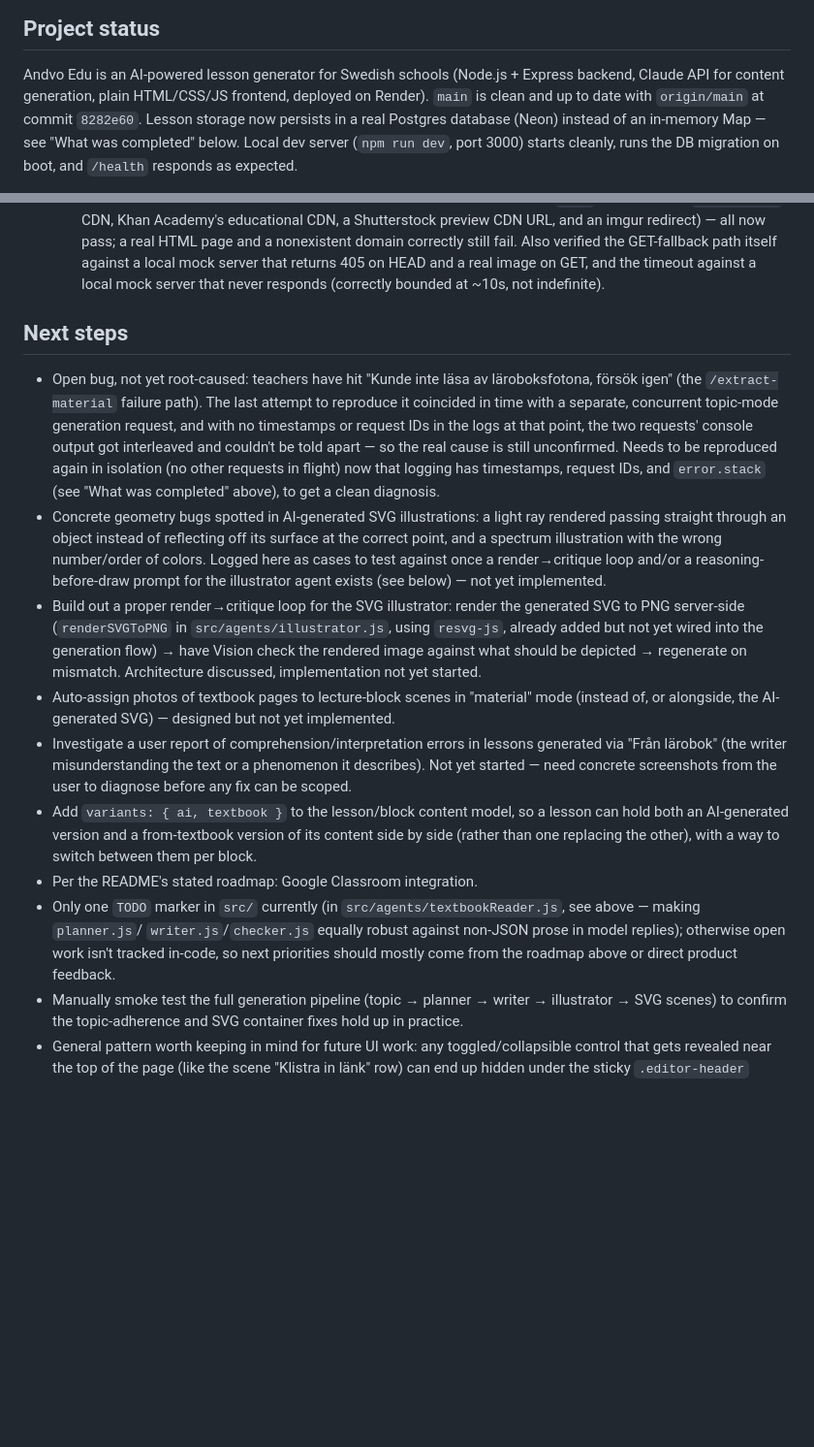
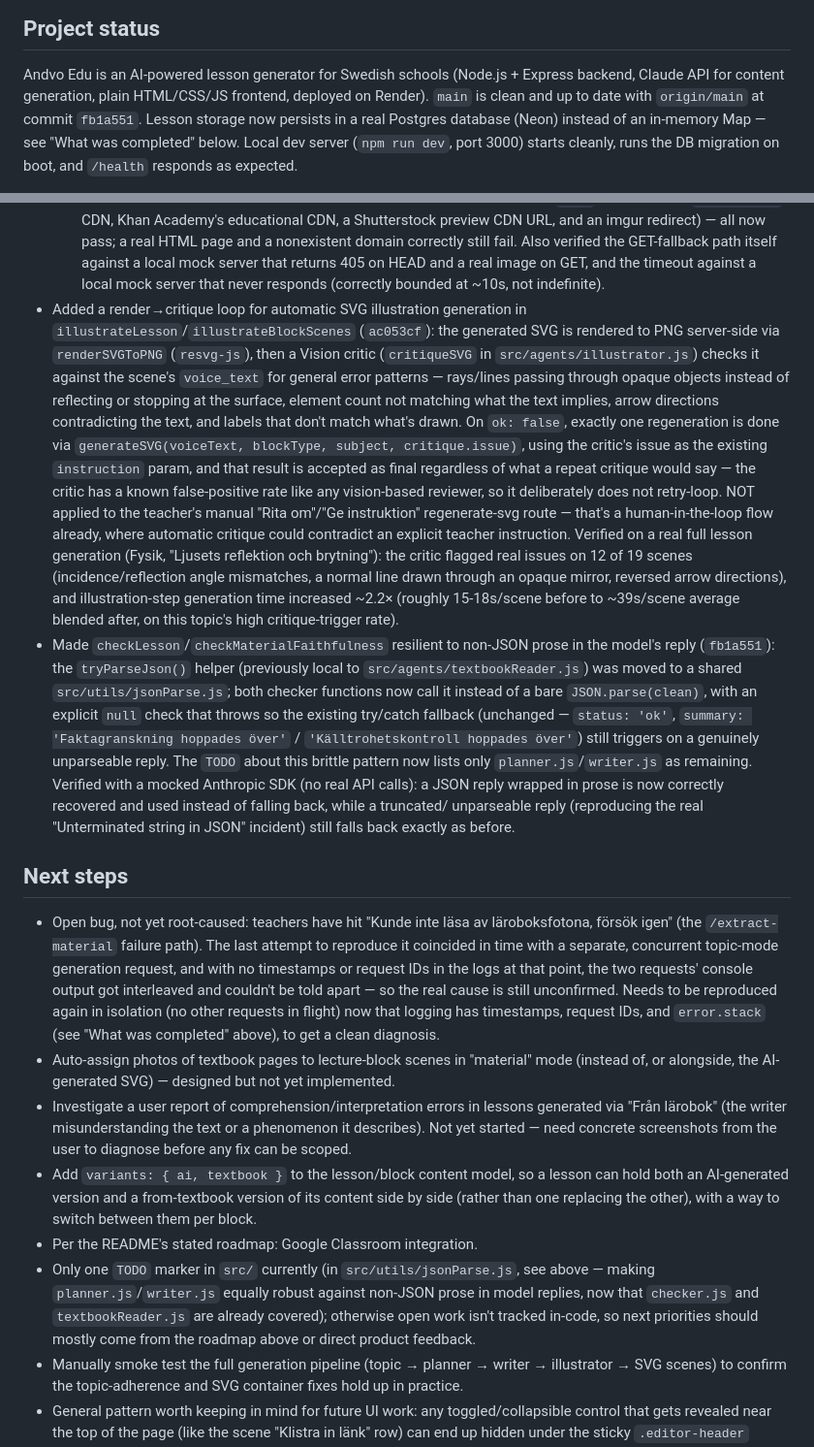
Before and after one commit to JamesJeon2019/andvo-edu, a Markdown page: handoff.md, 2 parts joined by grey strips. Shown at 97% size. Drawn GitHub-style; blank space fills up the shorter version.

Commit message:
Update handoff.md with render->critique loop and checker JSON-resilience notes

```diff
--- a/handoff.md
+++ b/handoff.md
@@ -7,7 +7,7 @@ _Last updated: 2026-07-20_
 Andvo Edu is an AI-powered lesson generator for Swedish schools (Node.js +
 Express backend, Claude API for content generation, plain HTML/CSS/JS
 frontend, deployed on Render). `main` is clean and up to date with
-`origin/main` at commit `8282e60`. Lesson storage now persists in a real
+`origin/main` at commit `fb1a551`. Lesson storage now persists in a real
 Postgres database (Neon) instead of an in-memory Map — see "What was
 completed" below. Local dev server (`npm run dev`, port 3000) starts
 cleanly, runs the DB migration on boot, and `/health` responds as
@@ -227,6 +227,43 @@ and voice playback + YouTube links are supported per block.
     against a local mock server that returns 405 on HEAD and a real
     image on GET, and the timeout against a local mock server that never
     responds (correctly bounded at ~10s, not indefinite).
+- Added a render→critique loop for automatic SVG illustration generation
+  in `illustrateLesson`/`illustrateBlockScenes` (`ac053cf`): the generated
+  SVG is rendered to PNG server-side via `renderSVGToPNG` (`resvg-js`),
+  then a Vision critic (`critiqueSVG` in `src/agents/illustrator.js`)
+  checks it against the scene's `voice_text` for general error patterns —
+  rays/lines passing through opaque objects instead of reflecting or
+  stopping at the surface, element count not matching what the text
+  implies, arrow directions contradicting the text, and labels that don't
+  match what's drawn. On `ok: false`, exactly one regeneration is done via
+  `generateSVG(voiceText, blockType, subject, critique.issue)`, using the
+  critic's issue as the existing `instruction` param, and that result is
+  accepted as final regardless of what a repeat critique would say — the
+  critic has a known false-positive rate like any vision-based reviewer,
+  so it deliberately does not retry-loop. NOT applied to the teacher's
+  manual "Rita om"/"Ge instruktion" regenerate-svg route — that's a
+  human-in-the-loop flow already, where automatic critique could
+  contradict an explicit teacher instruction. Verified on a real full
+  lesson generation (Fysik, "Ljusets reflektion och brytning"): the critic
+  flagged real issues on 12 of 19 scenes (incidence/reflection angle
+  mismatches, a normal line drawn through an opaque mirror, reversed
+  arrow directions), and illustration-step generation time increased
+  ~2.2× (roughly 15-18s/scene before to ~39s/scene average blended after,
+  on this topic's high critique-trigger rate).
+- Made `checkLesson`/`checkMaterialFaithfulness` resilient to non-JSON
+  prose in the model's reply (`fb1a551`): the `tryParseJson()` helper
+  (previously local to `src/agents/textbookReader.js`) was moved to a
+  shared `src/utils/jsonParse.js`; both checker functions now call it
+  instead of a bare `JSON.parse(clean)`, with an explicit `null` check
+  that throws so the existing try/catch fallback (unchanged —
+  `status: 'ok'`, `summary: 'Faktagranskning hoppades över'` /
+  `'Källtrohetskontroll hoppades över'`) still triggers on a genuinely
+  unparseable reply. The `TODO` about this brittle pattern now lists only
+  `planner.js`/`writer.js` as remaining. Verified with a mocked Anthropic
+  SDK (no real API calls): a JSON reply wrapped in prose is now correctly
+  recovered and used instead of falling back, while a truncated/
+  unparseable reply (reproducing the real "Unterminated string in JSON"
+  incident) still falls back exactly as before.
 
 ## Next steps
 
@@ -240,19 +277,6 @@ and voice playback + YouTube links are supported per block.
   other requests in flight) now that logging has timestamps, request
   IDs, and `error.stack` (see "What was completed" above), to get a
   clean diagnosis.
-- Concrete geometry bugs spotted in AI-generated SVG illustrations: a
-  light ray rendered passing straight through an object instead of
-  reflecting off its surface at the correct point, and a spectrum
-  illustration with the wrong number/order of colors. Logged here as
-  cases to test against once a render→critique loop and/or a
-  reasoning-before-draw prompt for the illustrator agent exists (see
-  below) — not yet implemented.
-- Build out a proper render→critique loop for the SVG illustrator: render
-  the generated SVG to PNG server-side (`renderSVGToPNG` in
-  `src/agents/illustrator.js`, using `resvg-js`, already added but not
-  yet wired into the generation flow) → have Vision check the rendered
-  image against what should be depicted → regenerate on mismatch.
-  Architecture discussed, implementation not yet started.
 - Auto-assign photos of textbook pages to lecture-block scenes in
   "material" mode (instead of, or alongside, the AI-generated SVG) —
   designed but not yet implemented.
@@ -265,12 +289,12 @@ and voice playback + YouTube links are supported per block.
   version of its content side by side (rather than one replacing the
   other), with a way to switch between them per block.
 - Per the README's stated roadmap: Google Classroom integration.
-- Only one `TODO` marker in `src/` currently (in
-  `src/agents/textbookReader.js`, see above — making `planner.js`/
-  `writer.js`/`checker.js` equally robust against non-JSON prose in
-  model replies); otherwise open work isn't tracked in-code, so next
-  priorities should mostly come from the roadmap above or direct product
-  feedback.
+- Only one `TODO` marker in `src/` currently (in `src/utils/jsonParse.js`,
+  see above — making `planner.js`/`writer.js` equally robust against
+  non-JSON prose in model replies, now that `checker.js` and
+  `textbookReader.js` are already covered); otherwise open work isn't
+  tracked in-code, so next priorities should mostly come from the roadmap
+  above or direct product feedback.
 - Manually smoke test the full generation pipeline (topic → planner →
   writer → illustrator → SVG scenes) to confirm the topic-adherence and
   SVG container fixes hold up in practice.
```
Also changed, not shown: other parts of handoff.md (+1 -1 lines).
